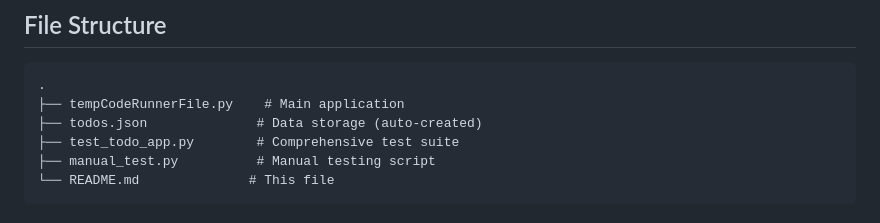
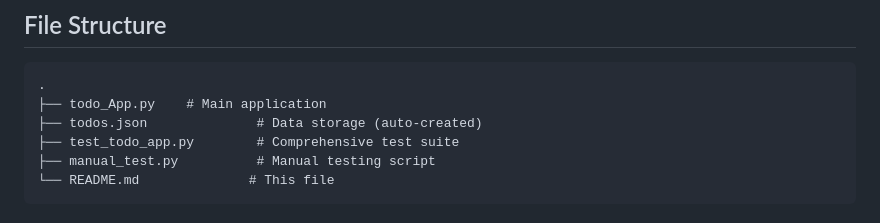
Before and after one commit to EstarCode/GDG_Django_2025-6, a Markdown page: README.md, the part around the change. Rendered like a GitHub page.

Commit message:
Rename main application file to todo_App.py

````diff
--- a/README.md
+++ b/README.md
@@ -132,7 +132,7 @@ The application handles common errors gracefully:
 
 ```
 .
-├── tempCodeRunnerFile.py    # Main application
+├── todo_App.py    # Main application
 ├── todos.json              # Data storage (auto-created)
 ├── test_todo_app.py        # Comprehensive test suite
 ├── manual_test.py          # Manual testing script
````
